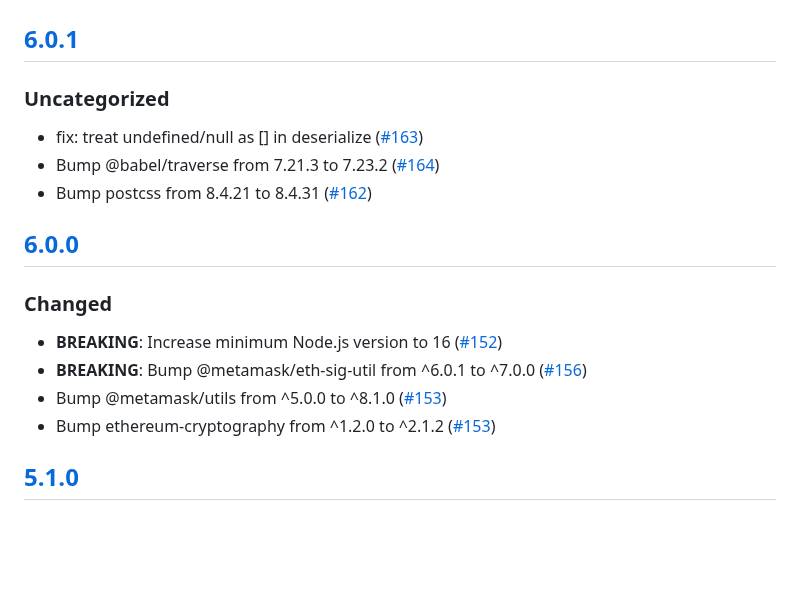
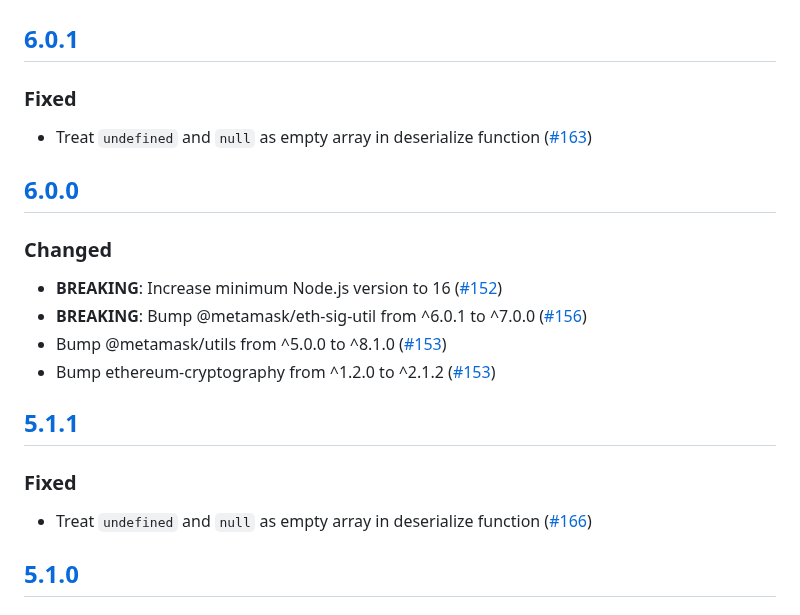
Before and after one commit to MetaMask/eth-simple-keyring, a Markdown page: CHANGELOG.md, the part around one of its changes. Drawn GitHub-style; blank space fills up the shorter version.

Commit message:
update changelog
- add entry for v5.1.1 (#167)

```diff
--- a/CHANGELOG.md
+++ b/CHANGELOG.md
@@ -7,10 +7,8 @@ and this project adheres to [Semantic Versioning](https://semver.org/spec/v2.0.0
 ## [Unreleased]
 
 ## [6.0.1]
-### Uncategorized
-- fix: treat undefined/null as [] in deserialize ([#163](https://github.com/MetaMask/eth-simple-keyring/pull/163))
-- Bump @babel/traverse from 7.21.3 to 7.23.2 ([#164](https://github.com/MetaMask/eth-simple-keyring/pull/164))
-- Bump postcss from 8.4.21 to 8.4.31 ([#162](https://github.com/MetaMask/eth-simple-keyring/pull/162))
+### Fixed
+- Treat `undefined` and `null` as empty array in deserialize function ([#163](https://github.com/MetaMask/eth-simple-keyring/pull/163))
 
 ## [6.0.0]
 ### Changed
@@ -18,6 +16,10 @@ and this project adheres to [Semantic Versioning](https://semver.org/spec/v2.0.0
 - **BREAKING**: Bump @metamask/eth-sig-util from ^6.0.1 to ^7.0.0 ([#156](https://github.com/MetaMask/eth-simple-keyring/pull/156))
 - Bump @metamask/utils from ^5.0.0 to ^8.1.0 ([#153](https://github.com/MetaMask/eth-simple-keyring/pull/153))
 - Bump ethereum-cryptography from ^1.2.0 to ^2.1.2 ([#153](https://github.com/MetaMask/eth-simple-keyring/pull/153))
+
+## [5.1.1]
+### Fixed
+- Treat `undefined` and `null` as empty array in deserialize function ([#166](https://github.com/MetaMask/eth-simple-keyring/pull/166))
 
 ## [5.1.0]
 ### Changed
```
Also changed, not shown: other parts of CHANGELOG.md (+2 -1 lines).
